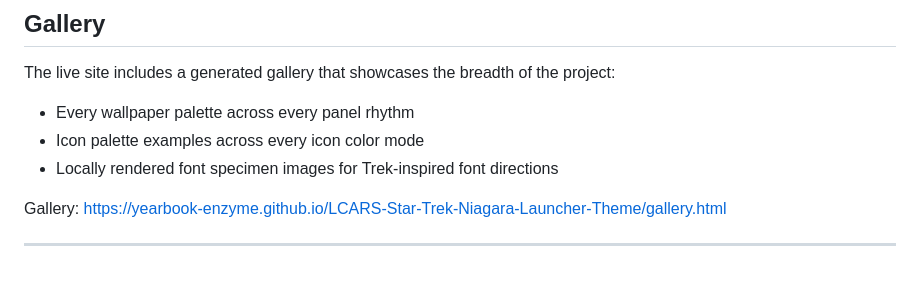
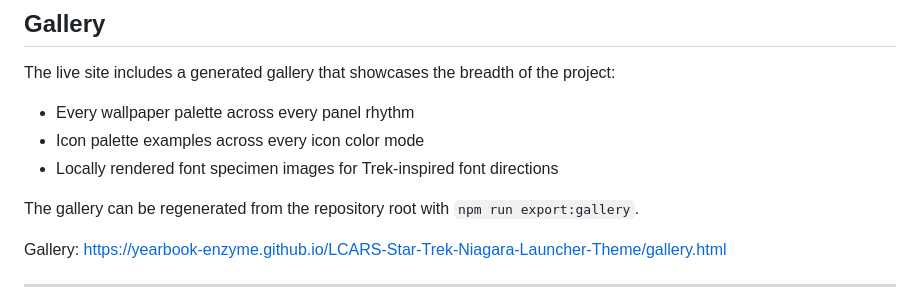
Before and after one commit to Yearbook-enzyme/LCARS-Star-Trek-Niagara-Launcher-Theme, a Markdown page: README.md, the part around one of its changes. Drawn GitHub-style; blank space fills up the shorter version.

Commit message:
docs: improve README
Generated by qwen3.8-27b-nvfp4 via local API.

```diff
--- a/README.md
+++ b/README.md
@@ -164,6 +166,8 @@ The live site includes a generated gallery that showcases the breadth of the pro
 * Every wallpaper palette across every panel rhythm
 * Icon palette examples across every icon color mode
 * Locally rendered font specimen images for Trek-inspired font directions
+
+The gallery can be regenerated from the repository root with `npm run export:gallery`.
 
 Gallery:
 https://yearbook-enzyme.github.io/LCARS-Star-Trek-Niagara-Launcher-Theme/gallery.html
```
Also changed, not shown: other parts of README.md (+2 -0 lines).
